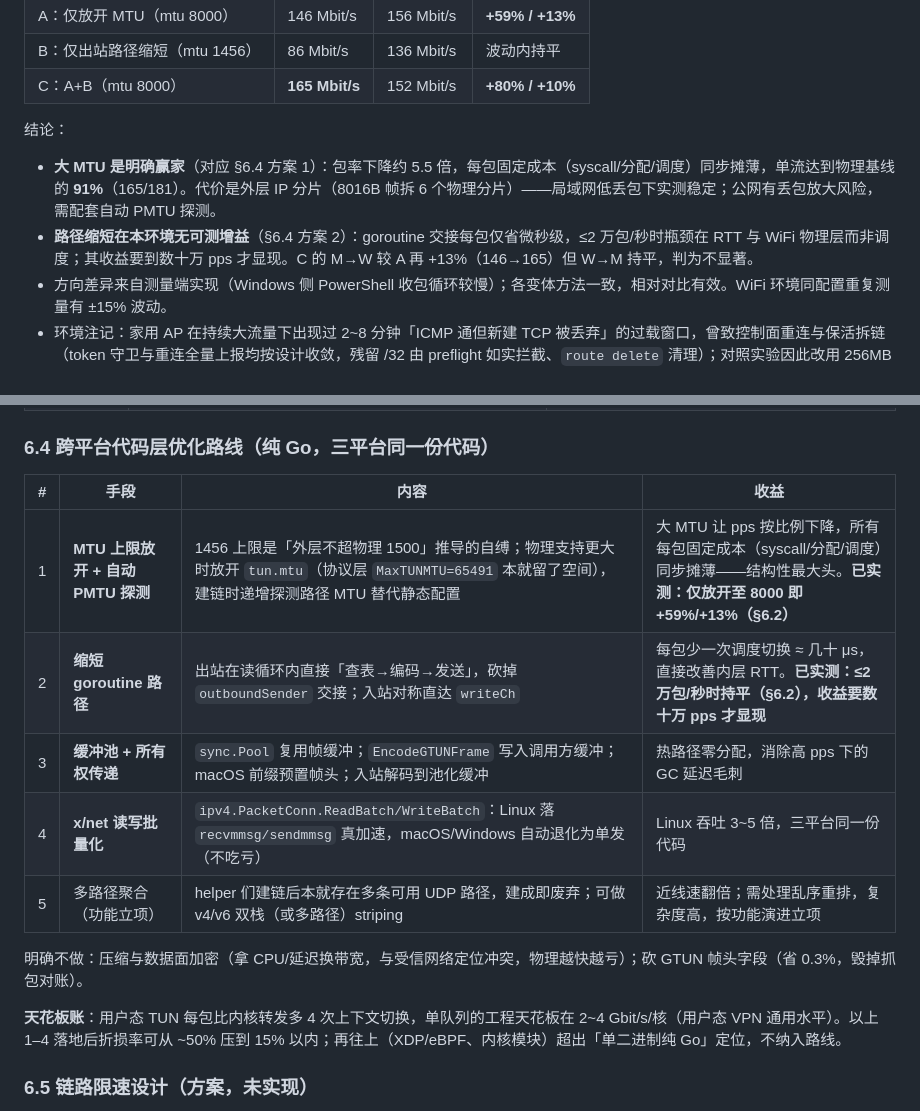
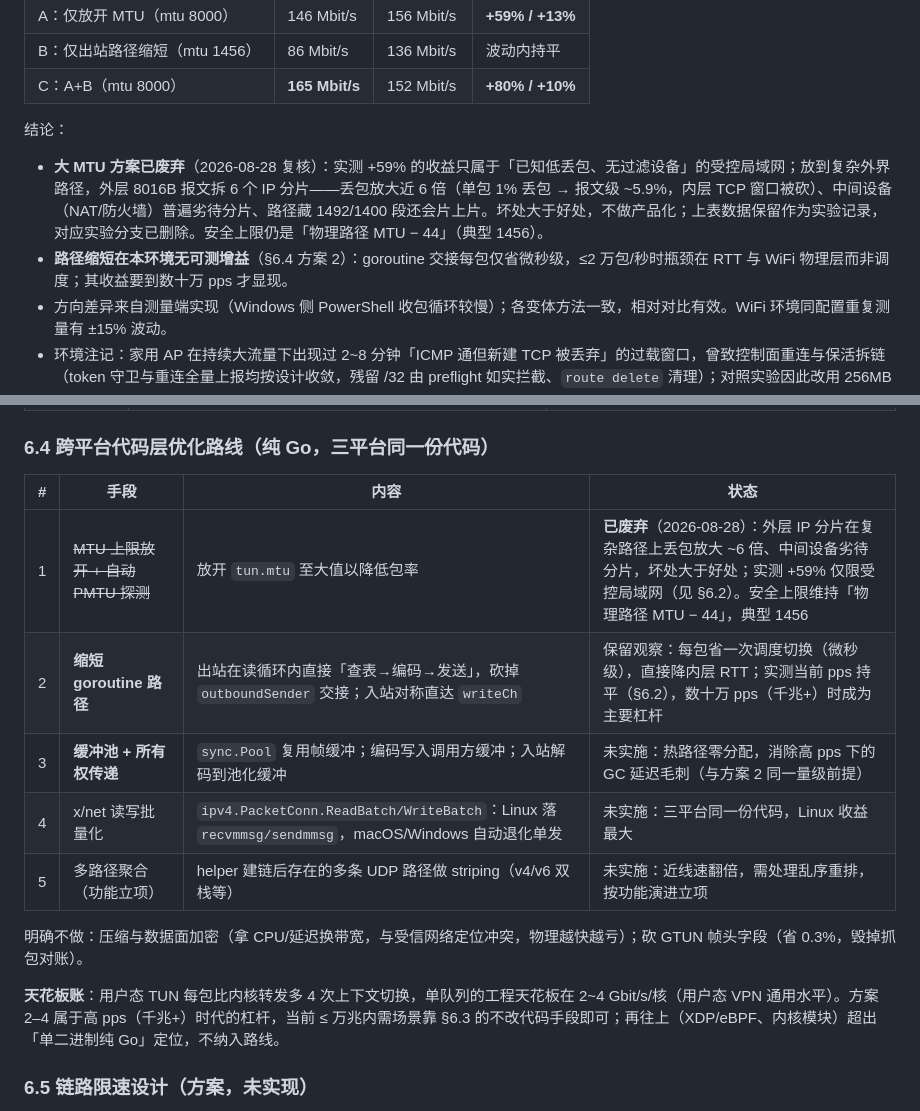
Before and after one commit to yongoe1024/GTun-lite, a Markdown page: 设计文档/08-构建配置与部署.md, 2 parts joined by grey strips. Rendered like a GitHub page.

Commit message:
废弃大 MTU 提速方案：分片放大丢包 ~6 倍、中间设备劣待，收益仅限受控局域网；§6.4 路线表改状态列（1 废弃、2 保留观察、3-5 未实施）；实验分支 perf-exp 已删除

```diff
--- a/设计文档/08-构建配置与部署.md
+++ b/设计文档/08-构建配置与部署.md
@@ -153,8 +153,8 @@ curl -o /dev/null -w '%{speed_download}\n' http://<对端虚拟IP>:8000/大文
 
 结论：
 
-- **大 MTU 是明确赢家**（对应 §6.4 方案 1）：包率下降约 5.5 倍，每包固定成本（syscall/分配/调度）同步摊薄，单流达到物理基线的 **91%**（165/181）。代价是外层 IP 分片（8016B 帧拆 6 个物理分片）——局域网低丢包下实测稳定；公网有丢包放大风险，需配套自动 PMTU 探测。
-- **路径缩短在本环境无可测增益**（§6.4 方案 2）：goroutine 交接每包仅省微秒级，≤2 万包/秒时瓶颈在 RTT 与 WiFi 物理层而非调度；其收益要到数十万 pps 才显现。C 的 M→W 较 A 再 +13%（146→165）但 W→M 持平，判为不显著。
+- **大 MTU 方案已废弃**（2026-08-28 复核）：实测 +59% 的收益只属于「已知低丢包、无过滤设备」的受控局域网；放到复杂外界路径，外层 8016B 报文拆 6 个 IP 分片——丢包放大近 6 倍（单包 1% 丢包 → 报文级 ~5.9%，内层 TCP 窗口被砍）、中间设备（NAT/防火墙）普遍劣待分片、路径藏 1492/1400 段还会片上片。坏处大于好处，不做产品化；上表数据保留作为实验记录，对应实验分支已删除。安全上限仍是「物理路径 MTU − 44」（典型 1456）。
+- **路径缩短在本环境无可测增益**（§6.4 方案 2）：goroutine 交接每包仅省微秒级，≤2 万包/秒时瓶颈在 RTT 与 WiFi 物理层而非调度；其收益要到数十万 pps 才显现。
 - 方向差异来自测量端实现（Windows 侧 PowerShell 收包循环较慢）；各变体方法一致，相对对比有效。WiFi 环境同配置重复测量有 ±15% 波动。
 - 环境注记：家用 AP 在持续大流量下出现过 2~8 分钟「ICMP 通但新建 TCP 被丢弃」的过载窗口，曾致控制面重连与保活拆链（token 守卫与重连全量上报均按设计收敛，残留 /32 由 preflight 如实拦截、`route delete` 清理）；对照实验因此改用 256MB 短载荷并带守卫重试。另：首测（1GB 口径）曾把第二个 Mac→Win 样本误标为 Win→Mac，本表数据为双向方法校正后重测，以本表为准。
 
@@ -169,17 +169,17 @@ curl -o /dev/null -w '%{speed_download}\n' http://<对端虚拟IP>:8000/大文
 
 ### 6.4 跨平台代码层优化路线（纯 Go，三平台同一份代码）
 
-| # | 手段 | 内容 | 收益 |
+| # | 手段 | 内容 | 状态 |
 |---|---|---|---|
-| 1 | **MTU 上限放开 + 自动 PMTU 探测** | 1456 上限是「外层不超物理 1500」推导的自缚；物理支持更大时放开 `tun.mtu`（协议层 `MaxTUNMTU=65491` 本就留了空间），建链时递增探测路径 MTU 替代静态配置 | 大 MTU 让 pps 按比例下降，所有每包固定成本（syscall/分配/调度）同步摊薄——结构性最大头。**已实测：仅放开至 8000 即 +59%/+13%（§6.2）** |
-| 2 | **缩短 goroutine 路径** | 出站在读循环内直接「查表→编码→发送」，砍掉 `outboundSender` 交接；入站对称直达 `writeCh` | 每包少一次调度切换 ≈ 几十 μs，直接改善内层 RTT。**已实测：≤2 万包/秒时持平（§6.2），收益要数十万 pps 才显现** |
-| 3 | **缓冲池 + 所有权传递** | `sync.Pool` 复用帧缓冲；`EncodeGTUNFrame` 写入调用方缓冲；macOS 前缀预置帧头；入站解码到池化缓冲 | 热路径零分配，消除高 pps 下的 GC 延迟毛刺 |
-| 4 | **x/net 读写批量化** | `ipv4.PacketConn.ReadBatch/WriteBatch`：Linux 落 `recvmmsg/sendmmsg` 真加速，macOS/Windows 自动退化为单发（不吃亏） | Linux 吞吐 3~5 倍，三平台同一份代码 |
-| 5 | 多路径聚合（功能立项） | helper 们建链后本就存在多条可用 UDP 路径，建成即废弃；可做 v4/v6 双栈（或多路径）striping | 近线速翻倍；需处理乱序重排，复杂度高，按功能演进立项 |
+| 1 | ~~MTU 上限放开 + 自动 PMTU 探测~~ | 放开 `tun.mtu` 至大值以降低包率 | **已废弃**（2026-08-28）：外层 IP 分片在复杂路径上丢包放大 ~6 倍、中间设备劣待分片，坏处大于好处；实测 +59% 仅限受控局域网（见 §6.2）。安全上限维持「物理路径 MTU − 44」，典型 1456 |
+| 2 | **缩短 goroutine 路径** | 出站在读循环内直接「查表→编码→发送」，砍掉 `outboundSender` 交接；入站对称直达 `writeCh` | 保留观察：每包省一次调度切换（微秒级），直接降内层 RTT；实测当前 pps 持平（§6.2），数十万 pps（千兆+）时成为主要杠杆 |
+| 3 | **缓冲池 + 所有权传递** | `sync.Pool` 复用帧缓冲；编码写入调用方缓冲；入站解码到池化缓冲 | 未实施：热路径零分配，消除高 pps 下的 GC 延迟毛刺（与方案 2 同一量级前提） |
+| 4 | x/net 读写批量化 | `ipv4.PacketConn.ReadBatch/WriteBatch`：Linux 落 `recvmmsg/sendmmsg`，macOS/Windows 自动退化单发 | 未实施：三平台同一份代码，Linux 收益最大 |
+| 5 | 多路径聚合（功能立项） | helper 建链后存在的多条 UDP 路径做 striping（v4/v6 双栈等） | 未实施：近线速翻倍，需处理乱序重排，按功能演进立项 |
 
 明确不做：压缩与数据面加密（拿 CPU/延迟换带宽，与受信网络定位冲突，物理越快越亏）；砍 GTUN 帧头字段（省 0.3%，毁掉抓包对账）。
 
-**天花板账**：用户态 TUN 每包比内核转发多 4 次上下文切换，单队列的工程天花板在 2~4 Gbit/s/核（用户态 VPN 通用水平）。以上 1–4 落地后折损率可从 ~50% 压到 15% 以内；再往上（XDP/eBPF、内核模块）超出「单二进制纯 Go」定位，不纳入路线。
+**天花板账**：用户态 TUN 每包比内核转发多 4 次上下文切换，单队列的工程天花板在 2~4 Gbit/s/核（用户态 VPN 通用水平）。方案 2–4 属于高 pps（千兆+）时代的杠杆，当前 ≤ 万兆内需场景靠 §6.3 的不改代码手段即可；再往上（XDP/eBPF、内核模块）超出「单二进制纯 Go」定位，不纳入路线。
 
 ### 6.5 链路限速设计（方案，未实现）
 
```
